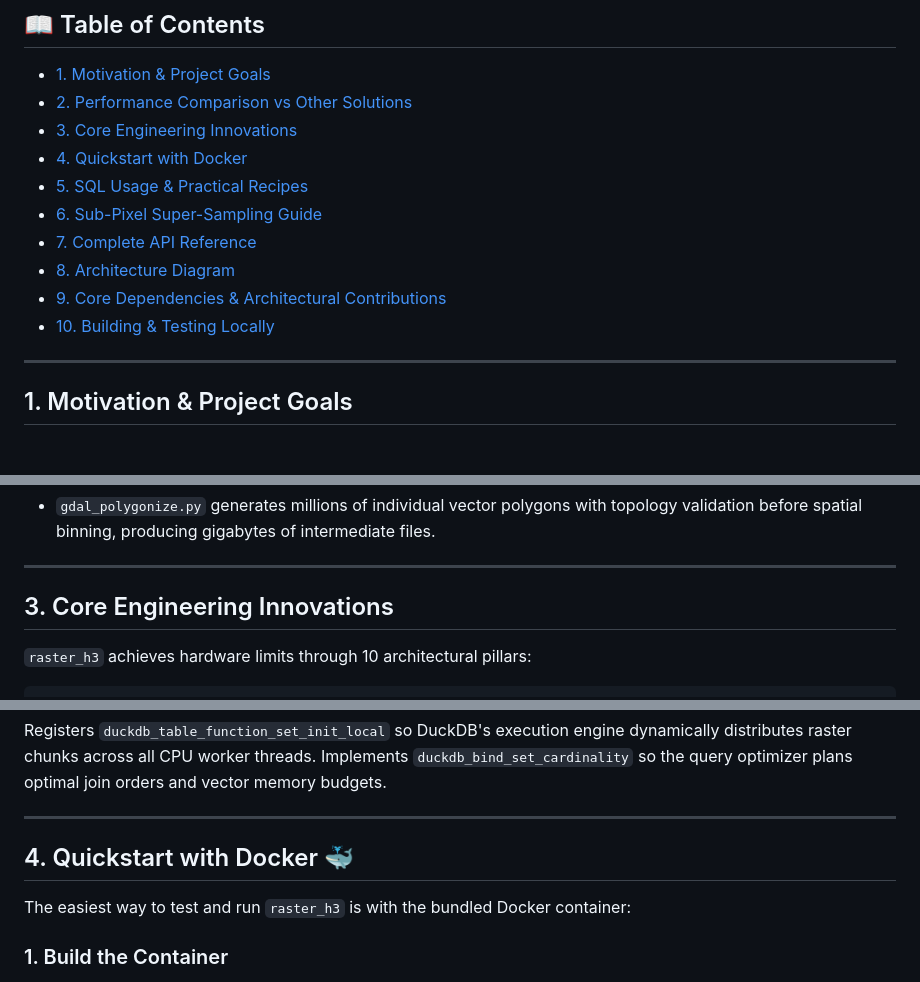
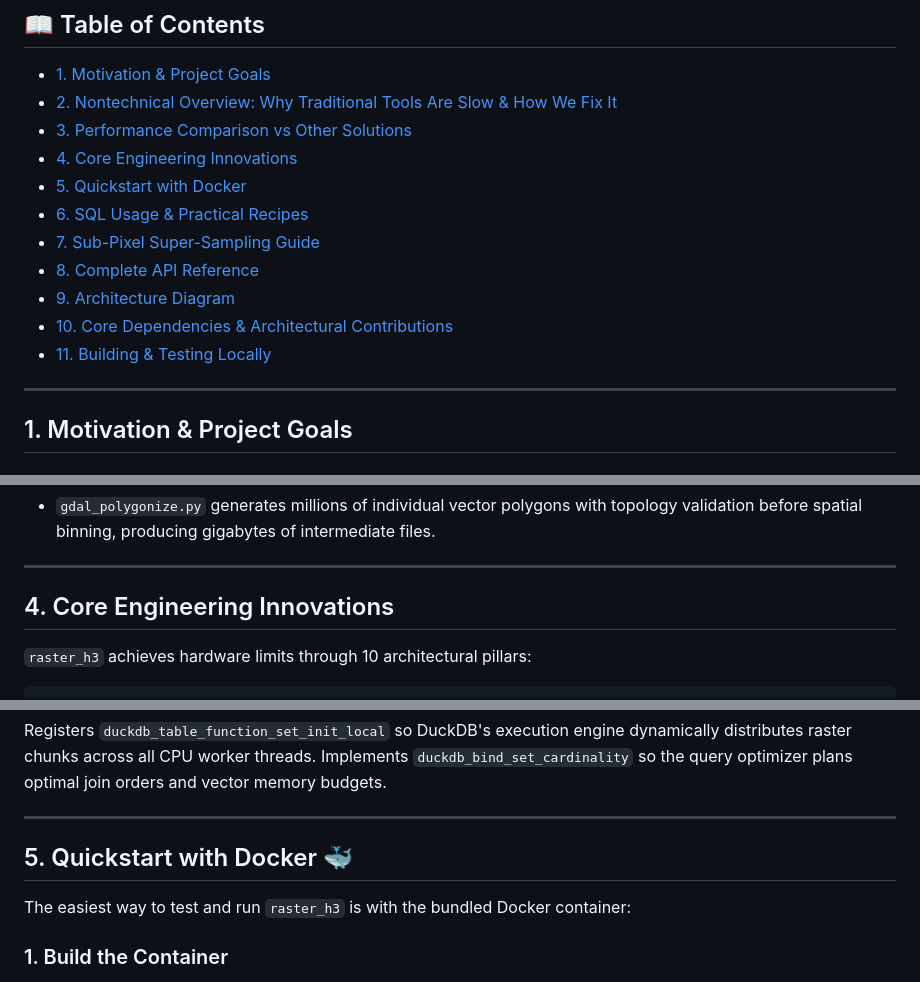
Before and after one commit to dmuldrew/raster_h3, a Markdown page: README.md, 3 parts joined by grey strips. Rendered like a GitHub page.

```diff
--- a/README.md
+++ b/README.md
@@ -10,16 +10,16 @@ A high-performance, native DuckDB loadable extension written in pure Rust that a
 
 ## 📖 Table of Contents
 - [1. Motivation & Project Goals](#1-motivation--project-goals)
-- [2. Performance Comparison vs Other Solutions](#2-performance-comparison-vs-other-solutions)
-- [3. Core Engineering Innovations](#3-core-engineering-innovations)
-- [4. Quickstart with Docker](#4-quickstart-with-docker)
-- [5. SQL Usage & Practical Recipes](#5-sql-usage--practical-recipes)
-- [6. Sub-Pixel Super-Sampling Guide](#6-sub-pixel-super-sampling-guide)
-- [7. Complete API Reference](#7-complete-api-reference)
-- [8. Architecture Diagram](#8-architecture-diagram)
-- [9. Core Dependencies & Architectural Contributions](#9-core-dependencies--architectural-contributions)
-- [10. Building & Testing Locally](#10-building--testing-locally)
-
+- [2. Nontechnical Overview: Why Traditional Tools Are Slow & How We Fix It](#2-nontechnical-overview-why-traditional-tools-are-slow--how-we-fix-it)
+- [3. Performance Comparison vs Other Solutions](#3-performance-comparison-vs-other-solutions)
+- [4. Core Engineering Innovations](#4-core-engineering-innovations)
+- [5. Quickstart with Docker](#5-quickstart-with-docker)
+- [6. SQL Usage & Practical Recipes](#6-sql-usage--practical-recipes)
+- [7. Sub-Pixel Super-Sampling Guide](#7-sub-pixel-super-sampling-guide)
+- [8. Complete API Reference](#8-complete-api-reference)
+- [9. Architecture Diagram](#9-architecture-diagram)
+- [10. Core Dependencies & Architectural Contributions](#10-core-dependencies--architectural-contributions)
+- [11. Building & Testing Locally](#11-building--testing-locally)
 
 ---
 
@@ -77,7 +126,7 @@ By converting continuous raster pixels into discrete H3 cell indices (`UBIGINT`
 
 ---
 
-## 3. Core Engineering Innovations
+## 4. Core Engineering Innovations
 
 `raster_h3` achieves hardware limits through 10 architectural pillars:
 
@@ -134,7 +183,7 @@ Registers `duckdb_table_function_set_init_local` so DuckDB's execution engine dy
 
 ---
 
-## 4. Quickstart with Docker 🐳
+## 5. Quickstart with Docker 🐳
 
 The easiest way to test and run `raster_h3` is with the bundled Docker container:
 
```
Also changed, not shown: other parts of README.md (+54 -5 lines).
